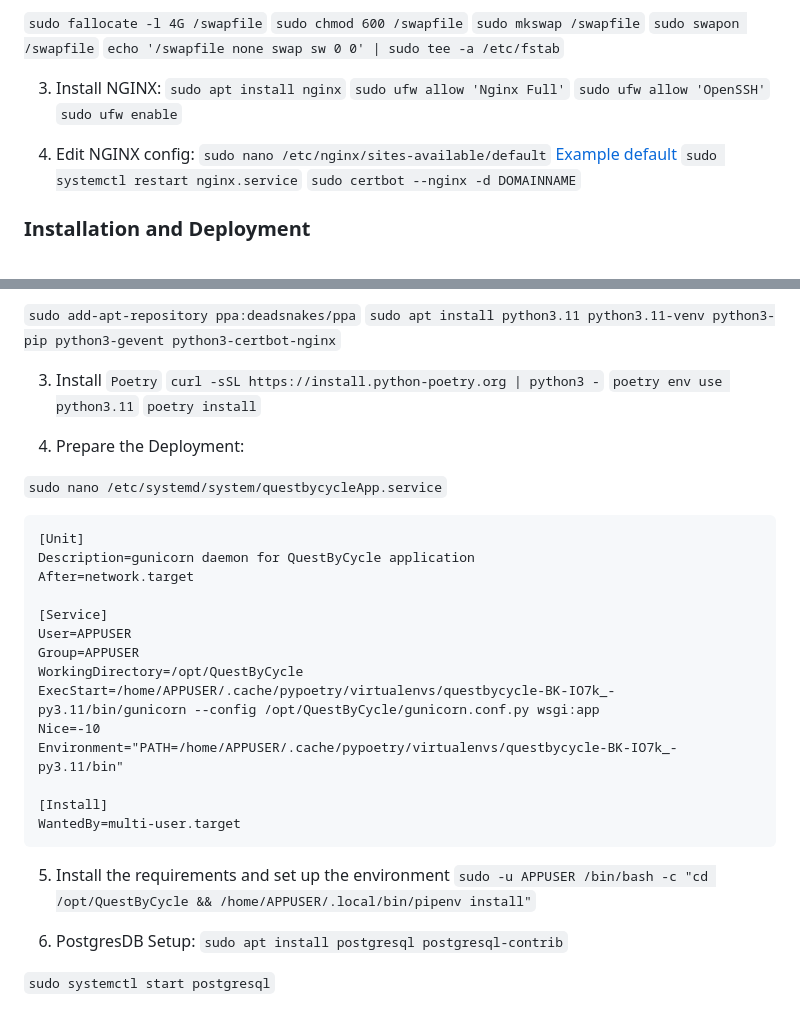
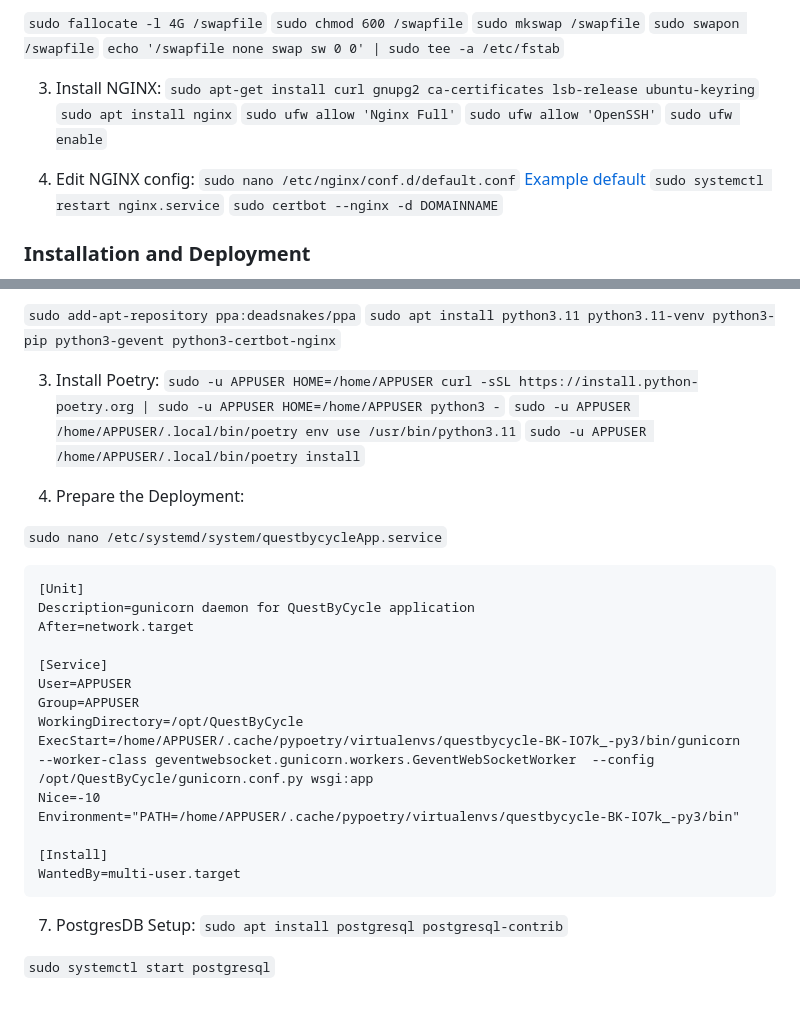
Before and after one commit to pnewstein/QuestByCycle, a Markdown page: README.md, 2 parts joined by grey strips. Rendered like a GitHub page.

Commit message:
update to poetry

````diff
--- a/README.md
+++ b/README.md
@@ -38,13 +38,14 @@
 ```echo '/swapfile none swap sw 0 0' | sudo tee -a /etc/fstab```
 
 3. Install NGINX:
+```sudo apt-get install curl gnupg2 ca-certificates lsb-release ubuntu-keyring```
 ```sudo apt install nginx```
 ```sudo ufw allow 'Nginx Full'```
 ```sudo ufw allow 'OpenSSH'```
 ```sudo ufw enable```
 
 4. Edit NGINX config:
-```sudo nano /etc/nginx/sites-available/default```
+```sudo nano /etc/nginx/conf.d/default.conf```
     [Example default](/docs/default.NGINX)
 ```sudo systemctl restart nginx.service```
 ```sudo certbot --nginx -d DOMAINNAME```
@@ -69,10 +70,10 @@
 ```sudo add-apt-repository ppa:deadsnakes/ppa```
 ```sudo apt install python3.11 python3.11-venv python3-pip python3-gevent python3-certbot-nginx```
 
-3. Install ```Poetry```
-```curl -sSL https://install.python-poetry.org | python3 -```
-```poetry env use python3.11```
-```poetry install```
+3. Install Poetry:
+```sudo -u APPUSER HOME=/home/APPUSER curl -sSL https://install.python-poetry.org | sudo -u APPUSER HOME=/home/APPUSER python3 -```
+```sudo -u APPUSER /home/APPUSER/.local/bin/poetry env use /usr/bin/python3.11```
+```sudo -u APPUSER /home/APPUSER/.local/bin/poetry install```
 
 4. Prepare the Deployment:
 
@@ -87,16 +88,13 @@ After=network.target
 User=APPUSER
 Group=APPUSER
 WorkingDirectory=/opt/QuestByCycle
-ExecStart=/home/APPUSER/.cache/pypoetry/virtualenvs/questbycycle-BK-IO7k_-py3.11/bin/gunicorn --config /opt/QuestByCycle/gunicorn.conf.py wsgi:app
+ExecStart=/home/APPUSER/.cache/pypoetry/virtualenvs/questbycycle-BK-IO7k_-py3/bin/gunicorn  --worker-class geventwebsocket.gunicorn.workers.GeventWebSocketWorker  --config /opt/QuestByCycle/gunicorn.conf.py wsgi:app
 Nice=-10
-Environment="PATH=/home/APPUSER/.cache/pypoetry/virtualenvs/questbycycle-BK-IO7k_-py3.11/bin"
+Environment="PATH=/home/APPUSER/.cache/pypoetry/virtualenvs/questbycycle-BK-IO7k_-py3/bin"
 
 [Install]
 WantedBy=multi-user.target
 ```
-
-5. Install the requirements and set up the environment
-```sudo -u APPUSER /bin/bash -c "cd /opt/QuestByCycle && /home/APPUSER/.local/bin/pipenv install"```
 
 7. PostgresDB Setup:
 ```sudo apt install postgresql postgresql-contrib```
````
